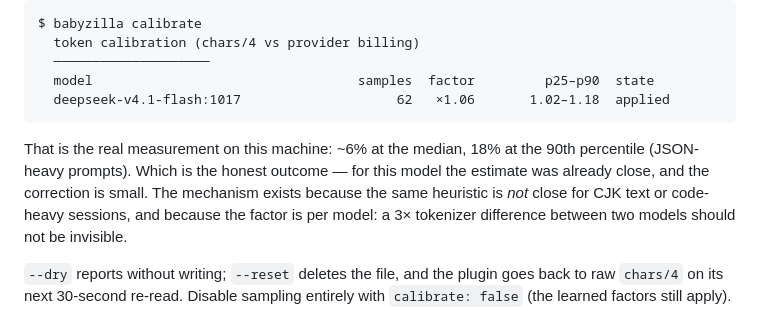
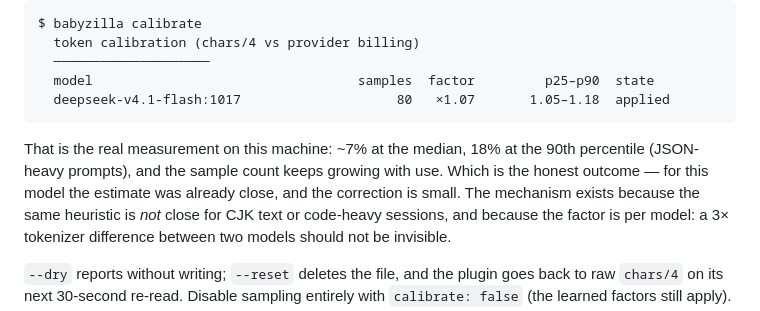
Before and after one commit to StibaDu/babyzilla, a Markdown page: docs/HOW-IT-WORKS.md, the part around the change. Rendered like a GitHub page.

Commit message:
docs: calibration numbers after 80 samples (x1.07, p25-p90 1.05-1.18)

````diff
--- a/docs/HOW-IT-WORKS.md
+++ b/docs/HOW-IT-WORKS.md
@@ -262,11 +262,11 @@ $ babyzilla calibrate
   token calibration (chars/4 vs provider billing)
   ────────────────────
   model                                  samples  factor         p25–p90  state
-  deepseek-v4.1-flash:1017                    62   ×1.06       1.02–1.18  applied
+  deepseek-v4.1-flash:1017                    80   ×1.07       1.05–1.18  applied
 ```
 
-That is the real measurement on this machine: ~6% at the median, 18% at the 90th
-percentile (JSON-heavy prompts). Which is the honest outcome — for this model the
+That is the real measurement on this machine: ~7% at the median, 18% at the 90th
+percentile (JSON-heavy prompts), and the sample count keeps growing with use. Which is the honest outcome — for this model the
 estimate was already close, and the correction is small. The mechanism exists
 because the same heuristic is *not* close for CJK text or code-heavy sessions, and
 because the factor is per model: a 3× tokenizer difference between two models
````
Also changed, not shown: README.md (+2 -2 lines).
